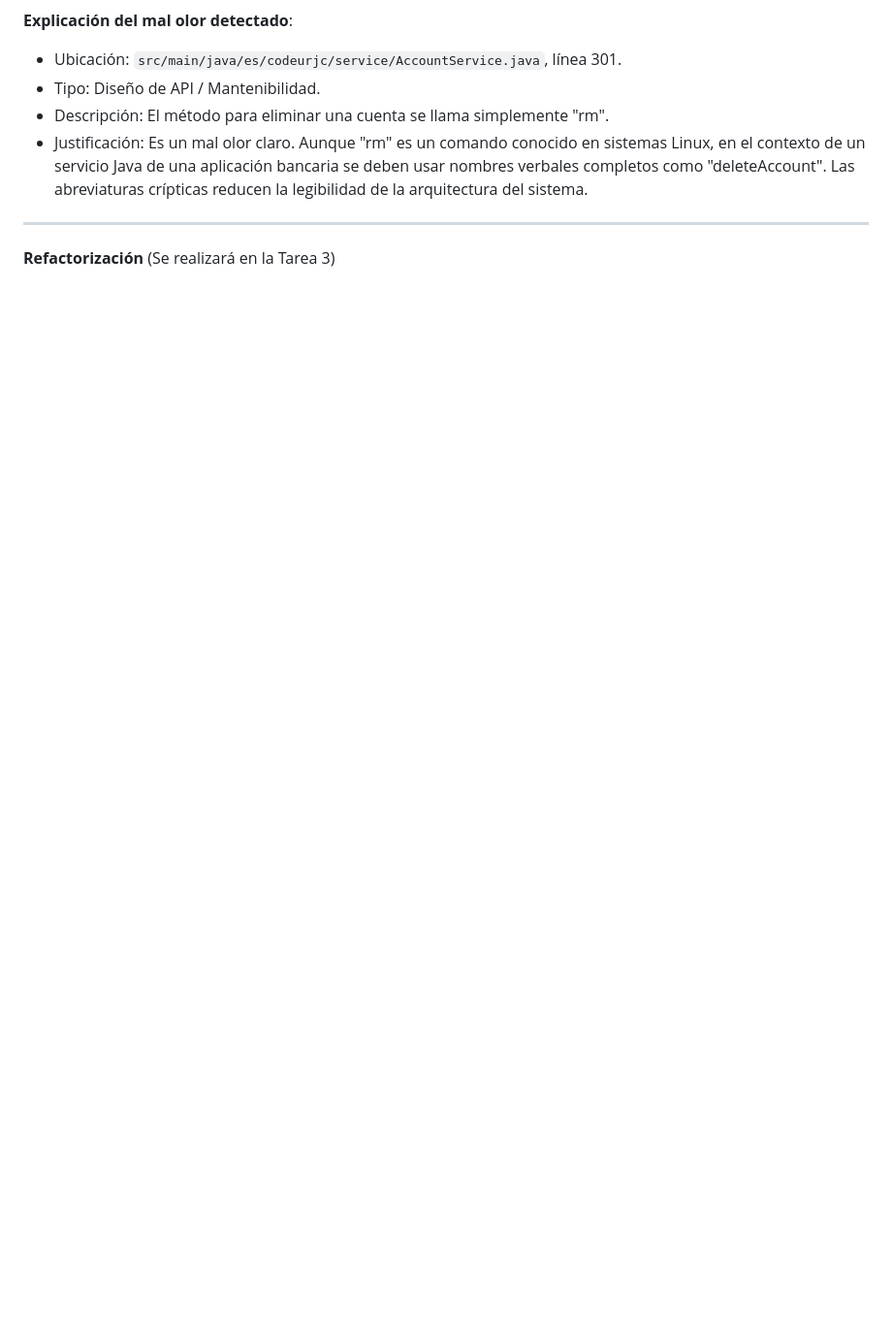
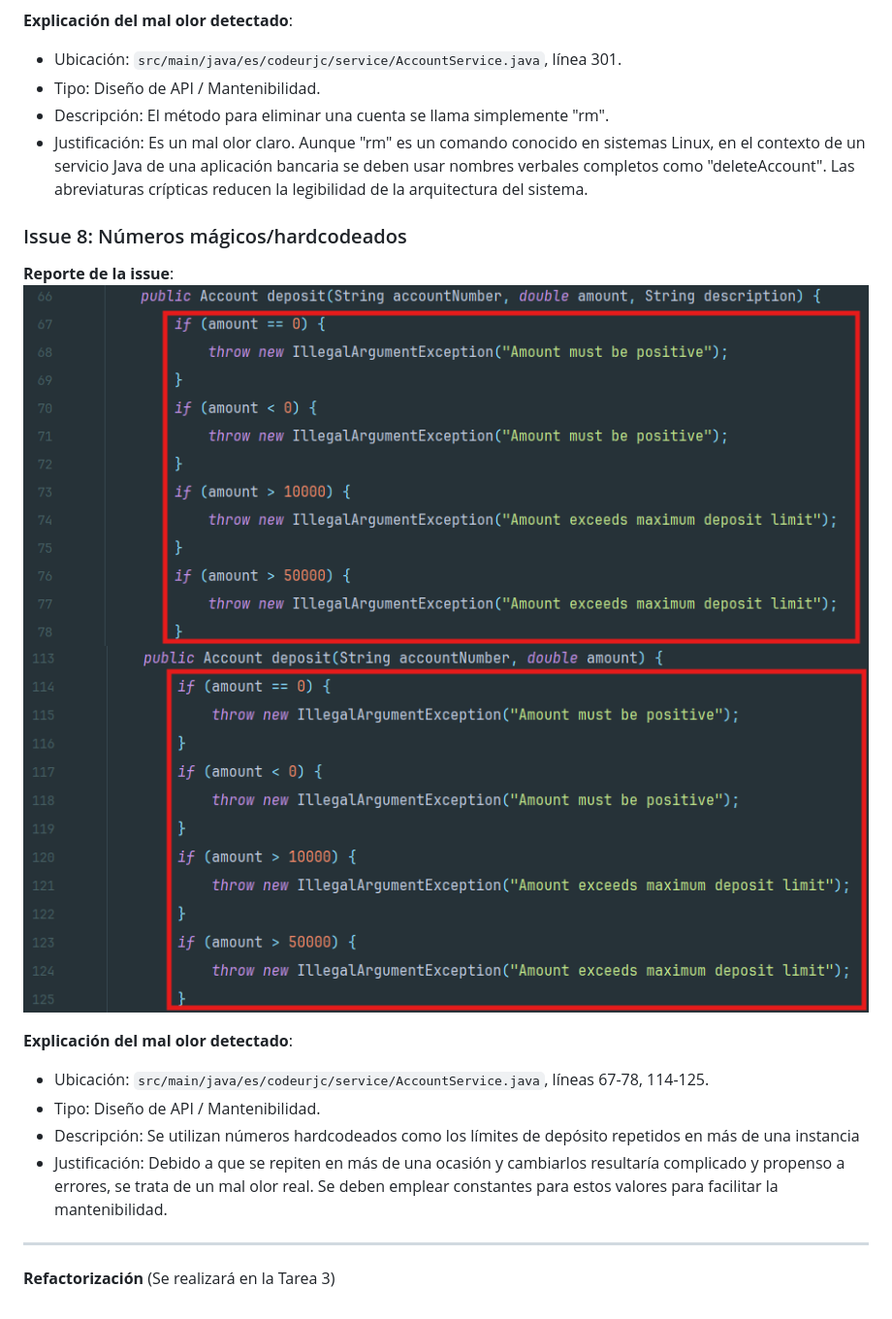
Before and after one commit to raultejada24/bankingapp-sw-quality, a Markdown page: ANALISIS_CALIDAD.md, the part around the change. Shown: that part at 97% size. Drawn GitHub-style; pictures changed too: img/capturas/Issue8_1.png (added), img/capturas/Issue8_2.png (added); blank space fills up the shorter version.

Commit message:
Issue 8: magic number añadido

```diff
--- a/ANALISIS_CALIDAD.md
+++ b/ANALISIS_CALIDAD.md
@@ -103,6 +103,17 @@ En las capturas superiores se muestra el estado general del proyecto tras el pri
 - Descripción: El método para eliminar una cuenta se llama simplemente "rm".
 - Justificación: Es un mal olor claro. Aunque "rm" es un comando conocido en sistemas Linux, en el contexto de un servicio Java de una aplicación bancaria se deben usar nombres verbales completos como "deleteAccount". Las abreviaturas crípticas reducen la legibilidad de la arquitectura del sistema.
 
+### Issue 8: Números mágicos/hardcodeados
+**Reporte de la issue**:
+![Issue 8](img/capturas/Issue8_1.png)
+![Issue 8](img/capturas/Issue8_2.png)
+
+**Explicación del mal olor detectado**:
+- Ubicación: `src/main/java/es/codeurjc/service/AccountService.java`, líneas 67-78, 114-125.
+- Tipo: Diseño de API / Mantenibilidad.
+- Descripción: Se utilizan números hardcodeados como los límites de depósito repetidos en más de una instancia
+- Justificación: Debido a que se repiten en más de una ocasión y cambiarlos resultaría complicado y propenso a errores,
+  se trata de un mal olor real. Se deben emplear constantes para estos valores para facilitar la mantenibilidad.
 ---
 
 **Refactorización**
```
